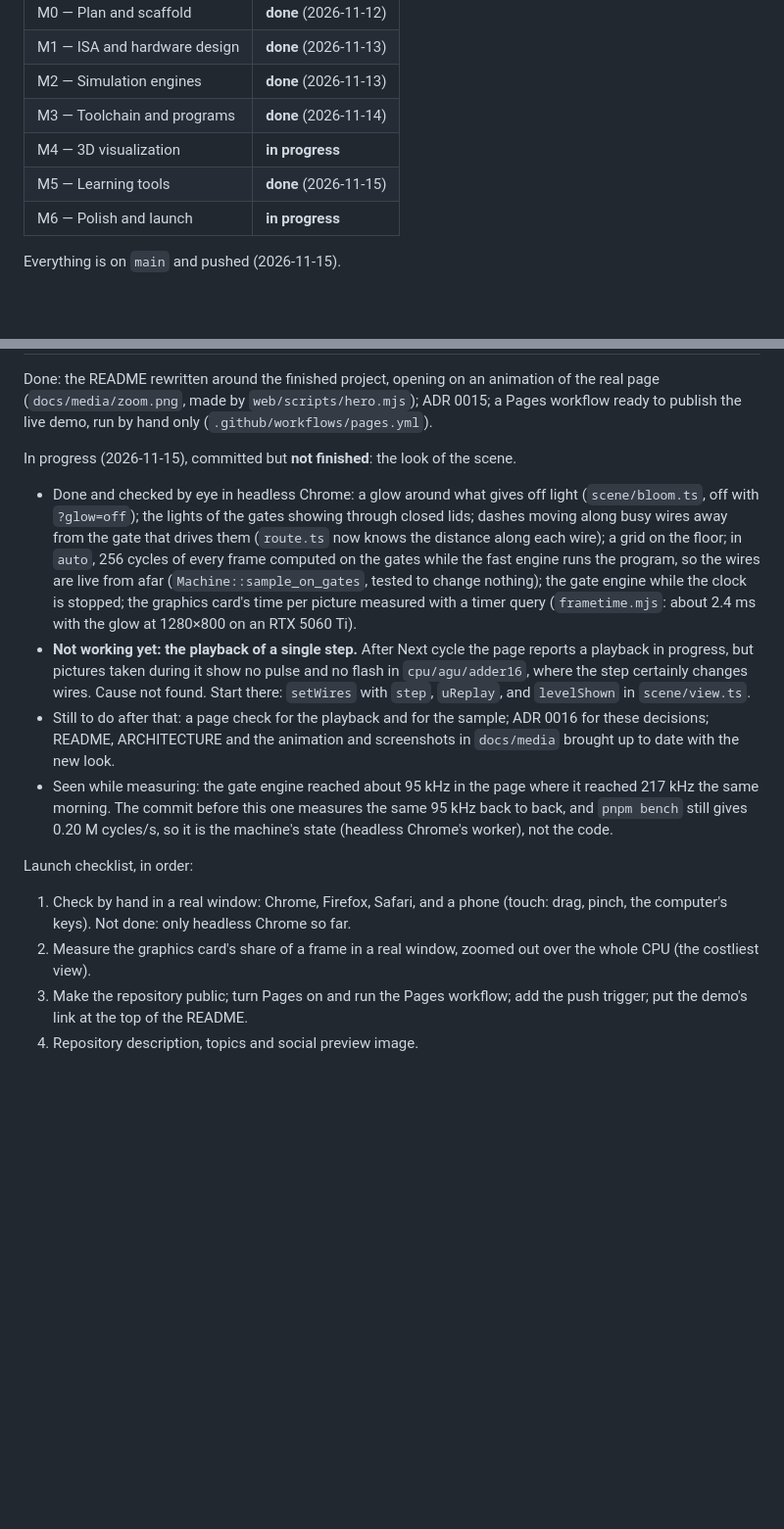
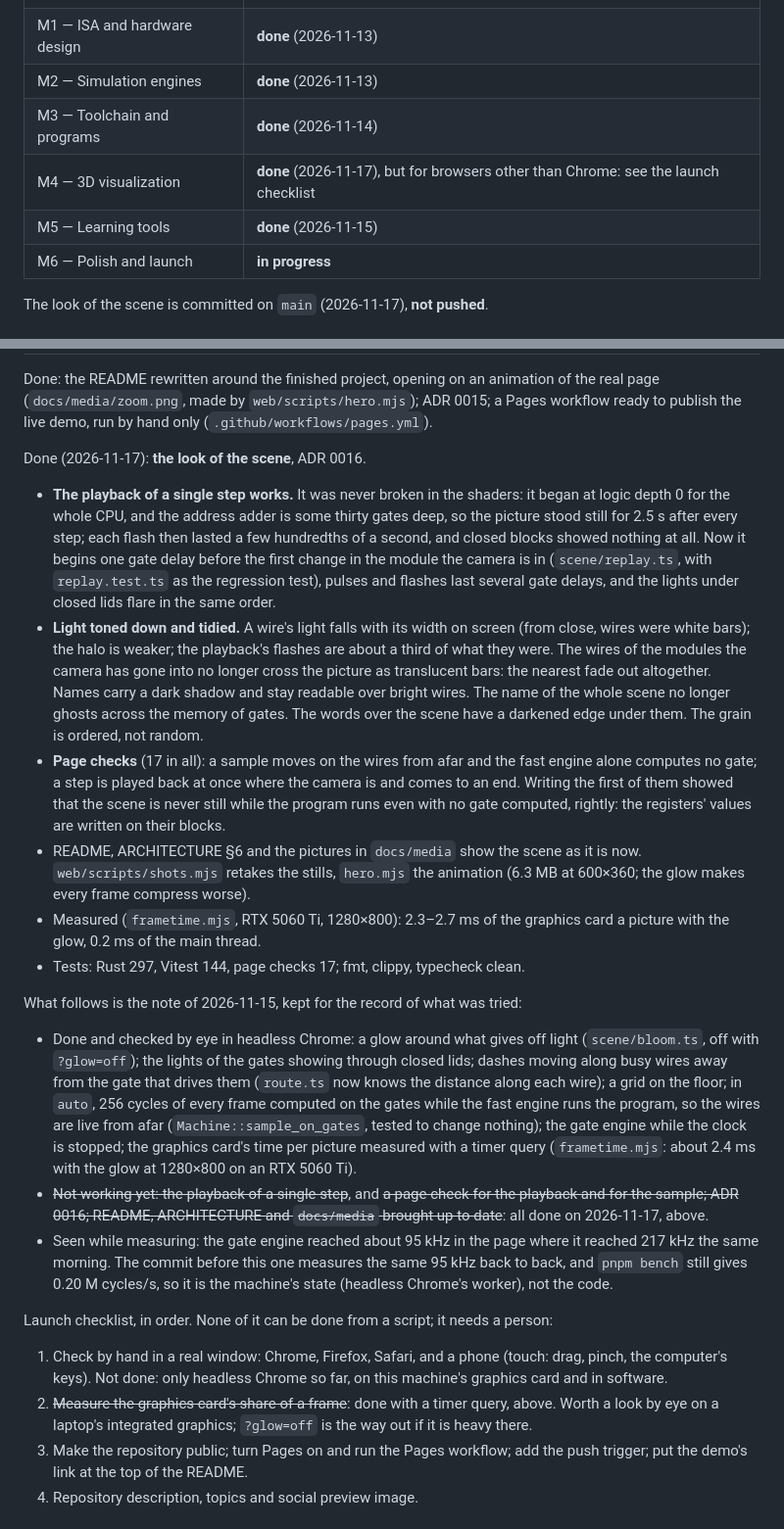
Before and after one commit to PauLopNun/silicon, a Markdown page: docs/PROGRESS.md, 2 parts joined by grey strips. Shown at 98% size. GitHub-like rendering; blank space fills up the shorter version.

```diff
--- a/docs/PROGRESS.md
+++ b/docs/PROGRESS.md
@@ -10,9 +10,9 @@ Read this and `CLAUDE.md` at the start of every session.
 | M1 — ISA and hardware design | **done** (2026-11-13) |
 | M2 — Simulation engines | **done** (2026-11-13) |
 | M3 — Toolchain and programs | **done** (2026-11-14) |
-| M4 — 3D visualization | **in progress** |
+| M4 — 3D visualization | **done** (2026-11-17), but for browsers other than Chrome: see the launch checklist |
 | M5 — Learning tools | **done** (2026-11-15) |
 | M6 — Polish and launch | **in progress** |
 
-Everything is on `main` and pushed (2026-11-15).
+The look of the scene is committed on `main` (2026-11-17), **not pushed**.
 
@@ -23,7 +23,40 @@ animation of the real page (`docs/media/zoom.png`, made by
 `web/scripts/hero.mjs`); ADR 0015; a Pages workflow ready to publish the
 live demo, run by hand only (`.github/workflows/pages.yml`).
 
-In progress (2026-11-15), committed but **not finished**: the look of the scene.
+Done (2026-11-17): **the look of the scene**, ADR 0016.
+
+- **The playback of a single step works.** It was never broken in the
+  shaders: it began at logic depth 0 for the whole CPU, and the address
+  adder is some thirty gates deep, so the picture stood still for 2.5 s
+  after every step; each flash then lasted a few hundredths of a second,
+  and closed blocks showed nothing at all. Now it begins one gate delay
+  before the first change in the module the camera is in
+  (`scene/replay.ts`, with `replay.test.ts` as the regression test), pulses
+  and flashes last several gate delays, and the lights under closed lids
+  flare in the same order.
+- **Light toned down and tidied.** A wire's light falls with its width on
+  screen (from close, wires were white bars); the halo is weaker; the
+  playback's flashes are about a third of what they were. The wires of the
+  modules the camera has gone into no longer cross the picture as
+  translucent bars: the nearest fade out altogether. Names carry a dark
+  shadow and stay readable over bright wires. The name of the whole scene
+  no longer ghosts across the memory of gates. The words over the scene
+  have a darkened edge under them. The grain is ordered, not random.
+- **Page checks** (17 in all): a sample moves on the wires from afar and
+  the fast engine alone computes no gate; a step is played back at once
+  where the camera is and comes to an end. Writing the first of them
+  showed that the scene is never still while the program runs even with
+  no gate computed, rightly: the registers' values are written on their
+  blocks.
+- README, ARCHITECTURE §6 and the pictures in `docs/media` show the scene as
+  it is now. `web/scripts/shots.mjs` retakes the stills, `hero.mjs` the
+  animation (6.3 MB at 600×360; the glow makes every frame compress worse).
+- Measured (`frametime.mjs`, RTX 5060 Ti, 1280×800): 2.3–2.7 ms of the
+  graphics card a picture with the glow, 0.2 ms of the main thread.
+- Tests: Rust 297, Vitest 144, page checks 17; fmt, clippy, typecheck clean.
+
+What follows is the note of 2026-11-15, kept for the record of what was
+tried:
 
 - Done and checked by eye in headless Chrome: a glow around what gives off
   light (`scene/bloom.ts`, off with `?glow=off`); the lights of the gates
@@ -35,27 +68,24 @@ In progress (2026-11-15), committed but **not finished**: the look of the scene.
   engine while the clock is stopped; the graphics card's time per picture
   measured with a timer query (`frametime.mjs`: about 2.4 ms with the glow
   at 1280×800 on an RTX 5060 Ti).
-- **Not working yet: the playback of a single step.** After Next cycle the
-  page reports a playback in progress, but pictures taken during it show no
-  pulse and no flash in `cpu/agu/adder16`, where the step certainly changes
-  wires. Cause not found. Start there: `setWires` with `step`, `uReplay`,
-  and `levelShown` in `scene/view.ts`.
-- Still to do after that: a page check for the playback and for the sample;
-  ADR 0016 for these decisions; README, ARCHITECTURE and the animation and
-  screenshots in `docs/media` brought up to date with the new look.
+- ~~Not working yet: the playback of a single step~~, and ~~a page check
+  for the playback and for the sample; ADR 0016; README, ARCHITECTURE and
+  `docs/media` brought up to date~~: all done on 2026-11-17, above.
 - Seen while measuring: the gate engine reached about 95 kHz in the page
   where it reached 217 kHz the same morning. The commit before this one
   measures the same 95 kHz back to back, and `pnpm bench` still gives
   0.20 M cycles/s, so it is the machine's state (headless Chrome's worker),
   not the code.
 
-Launch checklist, in order:
+Launch checklist, in order. None of it can be done from a script; it needs
+a person:
 
 1. Check by hand in a real window: Chrome, Firefox, Safari, and a phone
    (touch: drag, pinch, the computer's keys). Not done: only headless Chrome
-   so far.
-2. Measure the graphics card's share of a frame in a real window, zoomed out
-   over the whole CPU (the costliest view).
+   so far, on this machine's graphics card and in software.
+2. ~~Measure the graphics card's share of a frame~~: done with a timer
+   query, above. Worth a look by eye on a laptop's integrated graphics;
+   `?glow=off` is the way out if it is heavy there.
 3. Make the repository public; turn Pages on and run the Pages workflow;
    add the push trigger; put the demo's link at the top of the README.
 4. Repository description, topics and social preview image.
```
Also changed, not shown: other parts of docs/PROGRESS.md (+1 -1 lines), README.md (+15 -8 lines), docs/ARCHITECTURE.md (+13 -3 lines), docs/adr/0016-light-is-a-fact-about-the-simulation.md (added, +98 -0 lines), docs/media/m5-broken-gate.png, docs/media/m5-ram-of-gates.png, docs/media/m5-tour.png, docs/media/m6-step.png (added), 9 other files.
